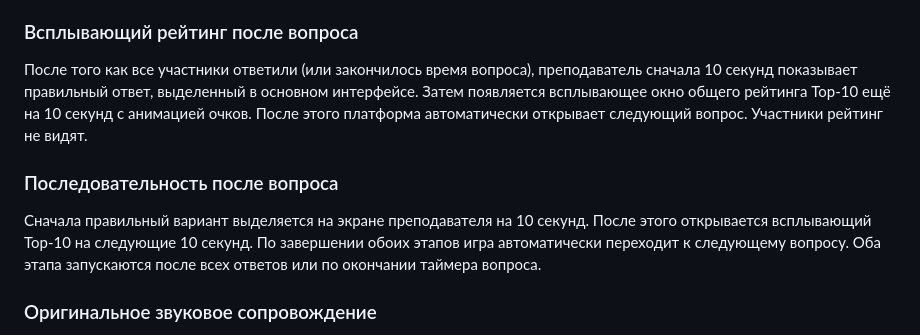
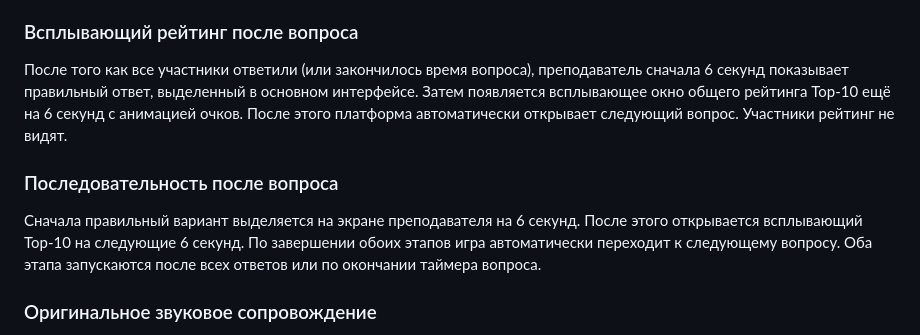
Before and after one commit to evpstg-bit/kviz-arena, a Markdown page: README.md, the part around the change. Drawn GitHub-style.

Commit message:
document six-second post-question transitions

```diff
--- a/README.md
+++ b/README.md
@@ -22,11 +22,11 @@
 
 ### Всплывающий рейтинг после вопроса
 
-После того как все участники ответили (или закончилось время вопроса), преподаватель сначала 10 секунд показывает правильный ответ, выделенный в основном интерфейсе. Затем появляется всплывающее окно общего рейтинга Top-10 ещё на 10 секунд с анимацией очков. После этого платформа автоматически открывает следующий вопрос. Участники рейтинг не видят.
+После того как все участники ответили (или закончилось время вопроса), преподаватель сначала 6 секунд показывает правильный ответ, выделенный в основном интерфейсе. Затем появляется всплывающее окно общего рейтинга Top-10 ещё на 6 секунд с анимацией очков. После этого платформа автоматически открывает следующий вопрос. Участники рейтинг не видят.
 
 ### Последовательность после вопроса
 
-Сначала правильный вариант выделяется на экране преподавателя на 10 секунд. После этого открывается всплывающий Top-10 на следующие 10 секунд. По завершении обоих этапов игра автоматически переходит к следующему вопросу. Оба этапа запускаются после всех ответов или по окончании таймера вопроса.
+Сначала правильный вариант выделяется на экране преподавателя на 6 секунд. После этого открывается всплывающий Top-10 на следующие 6 секунд. По завершении обоих этапов игра автоматически переходит к следующему вопросу. Оба этапа запускаются после всех ответов или по окончании таймера вопроса.
 
 ### Оригинальное звуковое сопровождение
 
```
